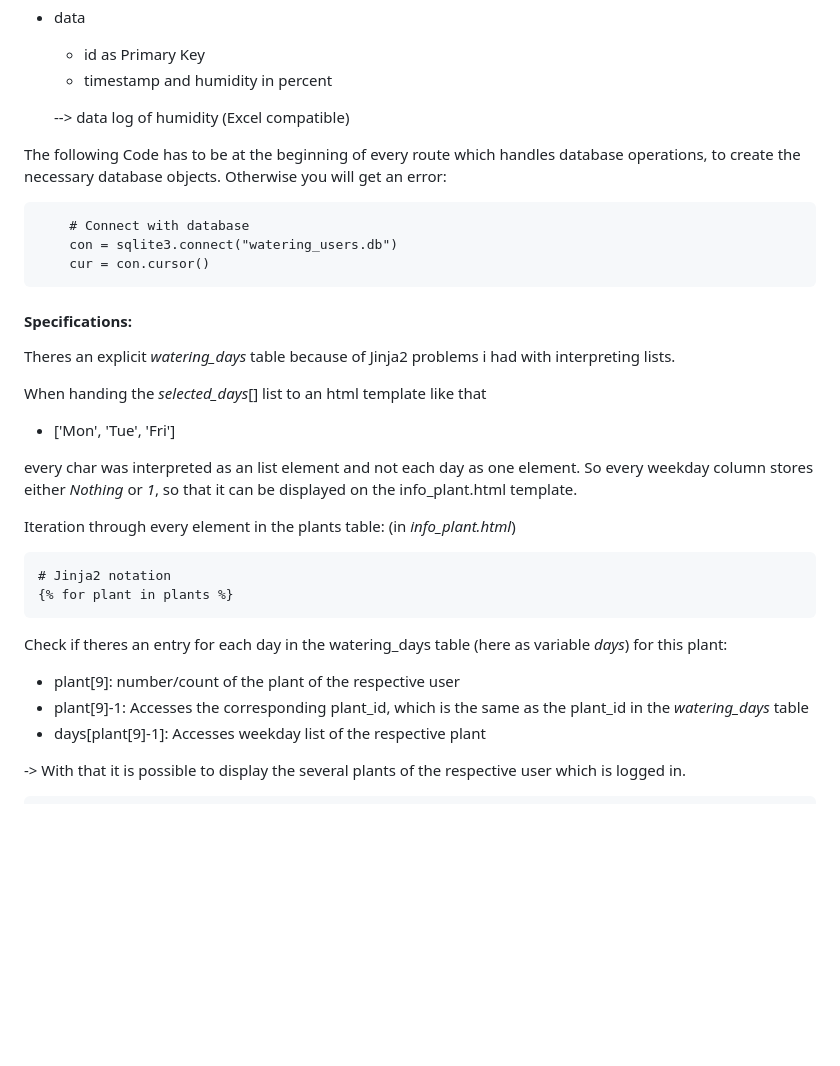
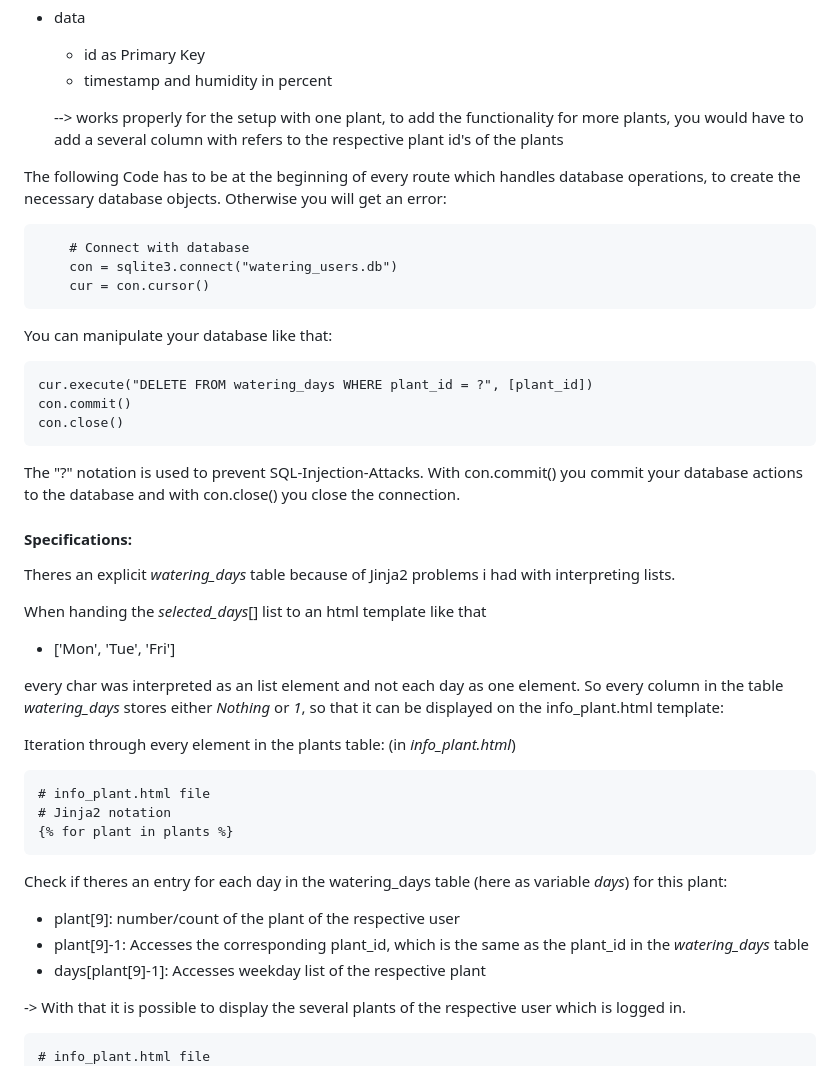
Before and after one commit to floprsk/cs50_final_project, a Markdown page: README.md, the part around the change printed below. GitHub-like rendering; blank space fills up the shorter version.

````diff
--- a/README.md
+++ b/README.md
@@ -100,8 +100,7 @@ The database is stored on the RPi. It contains four tables:
     - id as Primary Key
     - timestamp and humidity in percent
 
-    --> data log of humidity (Excel compatible)
-
+    --> works properly for the setup with one plant, to add the functionality for more plants, you would have to add a several column with refers to the respective plant id's of the plants
 
 The following Code has to be at the beginning of every route which handles database operations, to create the necessary database objects. Otherwise you will get an error:
 
@@ -110,6 +109,15 @@ The following Code has to be at the beginning of every route which handles datab
     con = sqlite3.connect("watering_users.db")
     cur = con.cursor()
 ```
+
+You can manipulate your database like that:
+
+    cur.execute("DELETE FROM watering_days WHERE plant_id = ?", [plant_id])
+    con.commit()
+    con.close()
+
+The "?" notation is used to prevent SQL-Injection-Attacks. With con.commit() you commit your database actions to the database and with con.close() you close the connection.
+
 #### Specifications:
 
 Theres an explicit *watering_days* table because of Jinja2 problems i had with interpreting lists.
@@ -117,11 +125,12 @@ Theres an explicit *watering_days* table because of Jinja2 problems i had with i
 When handing the *selected_days*[] list to an html template like that
 - ['Mon', 'Tue', 'Fri']
 
-every char was interpreted as an list element and not each day as one element. So every weekday column stores either *Nothing* or *1*, so that it can be displayed on the info_plant.html template.
+every char was interpreted as an list element and not each day as one element. So every column in the table *watering_days* stores either *Nothing* or *1*, so that it can be displayed on the info_plant.html template:
 
 Iteration through every element in the plants table:
 (in *info_plant.html*)
 
+    # info_plant.html file
     # Jinja2 notation
     {% for plant in plants %}
 
@@ -134,6 +143,7 @@ Check if theres an entry for each day in the watering_days table (here as variab
 
 -> With that it is possible to display the several plants of the respective user which is logged in.
 
+    # info_plant.html file
     # Jinja2 notation
     {% if days[plant[9]-1][2] %} <!--mon-->
         Mon
````
Also changed, not shown: other parts of README.md (+35 -18 lines).
